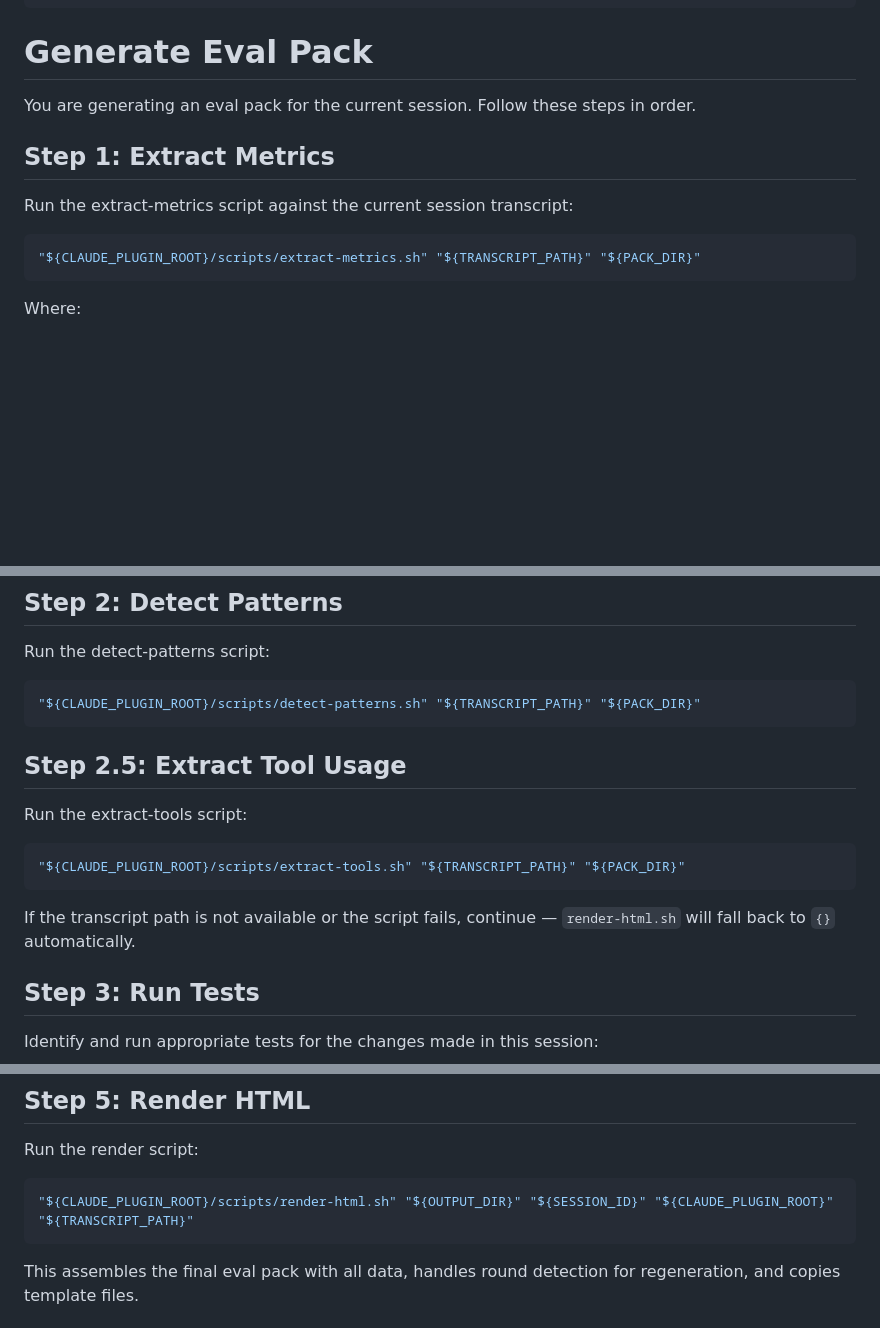
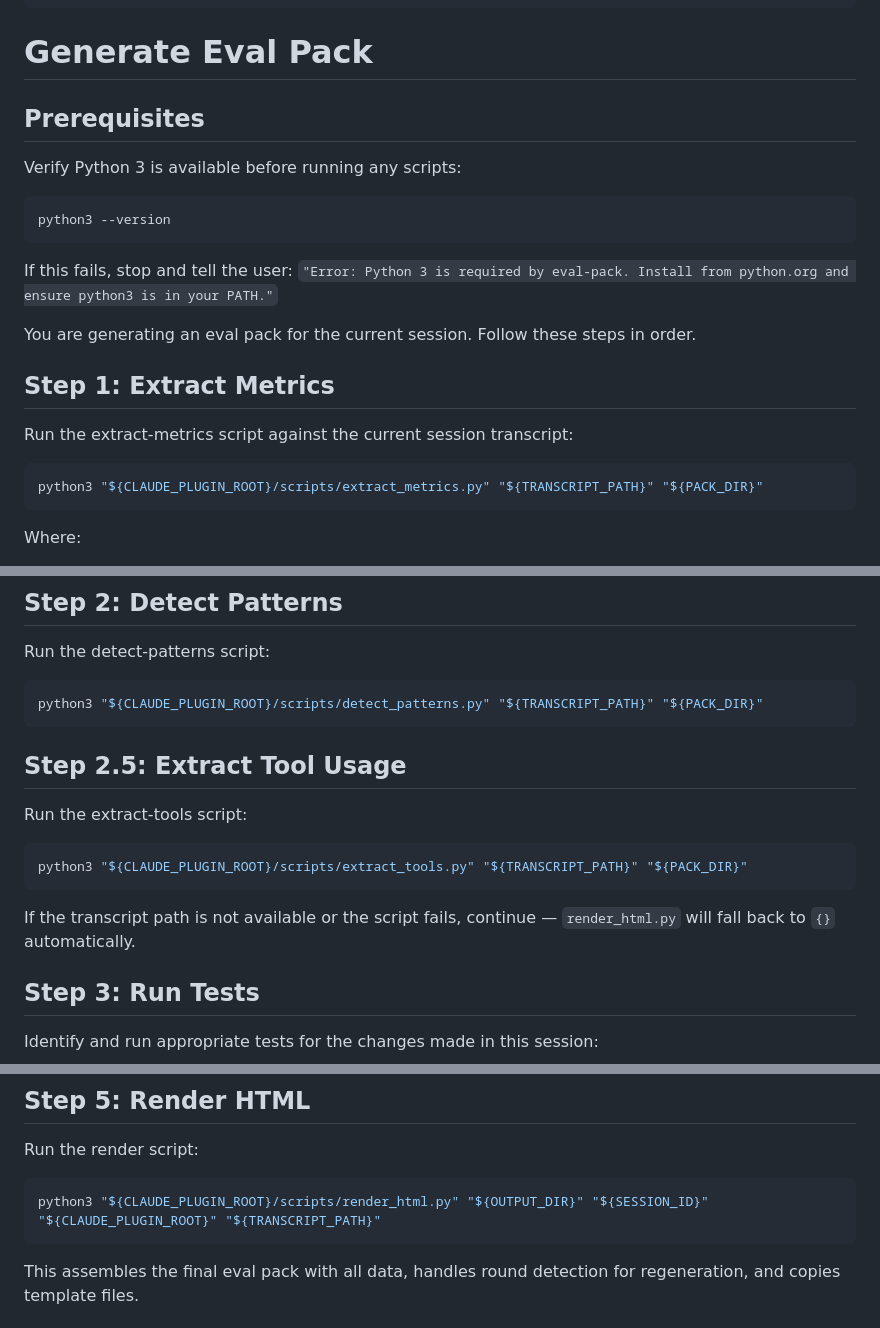
Before and after one commit to smalls257/eval-pack, a Markdown page: skills/generate/SKILL.md, 3 parts joined by grey strips. Drawn GitHub-style; blank space fills up the shorter version.

Commit message:
feat: add python3 guard to generate skill; update script invocations to .py

````diff
--- a/skills/generate/SKILL.md
+++ b/skills/generate/SKILL.md
@@ -4,6 +4,16 @@ tags: ["eval", "review", "metrics"]
 ---
 
 # Generate Eval Pack
+
+## Prerequisites
+
+Verify Python 3 is available before running any scripts:
+
+```bash
+python3 --version
+```
+
+If this fails, stop and tell the user: `"Error: Python 3 is required by eval-pack. Install from python.org and ensure python3 is in your PATH."`
 
 You are generating an eval pack for the current session. Follow these steps in order.
 
@@ -12,7 +22,7 @@ You are generating an eval pack for the current session. Follow these steps in o
 Run the extract-metrics script against the current session transcript:
 
 ```bash
-"${CLAUDE_PLUGIN_ROOT}/scripts/extract-metrics.sh" "${TRANSCRIPT_PATH}" "${PACK_DIR}"
+python3 "${CLAUDE_PLUGIN_ROOT}/scripts/extract_metrics.py" "${TRANSCRIPT_PATH}" "${PACK_DIR}"
 ```
 
 Where:
@@ -26,7 +36,7 @@ If the transcript path is not available, read the conversation history from cont
 Run the detect-patterns script:
 
 ```bash
-"${CLAUDE_PLUGIN_ROOT}/scripts/detect-patterns.sh" "${TRANSCRIPT_PATH}" "${PACK_DIR}"
+python3 "${CLAUDE_PLUGIN_ROOT}/scripts/detect_patterns.py" "${TRANSCRIPT_PATH}" "${PACK_DIR}"
 ```
 
 ## Step 2.5: Extract Tool Usage
@@ -34,10 +44,10 @@ Run the detect-patterns script:
 Run the extract-tools script:
 
 ```bash
-"${CLAUDE_PLUGIN_ROOT}/scripts/extract-tools.sh" "${TRANSCRIPT_PATH}" "${PACK_DIR}"
+python3 "${CLAUDE_PLUGIN_ROOT}/scripts/extract_tools.py" "${TRANSCRIPT_PATH}" "${PACK_DIR}"
 ```
 
-If the transcript path is not available or the script fails, continue — `render-html.sh` will fall back to `{}` automatically.
+If the transcript path is not available or the script fails, continue — `render_html.py` will fall back to `{}` automatically.
 
 ## Step 3: Run Tests
 
@@ -147,7 +157,7 @@ Be specific and actionable. Reference actual files, patterns, and moments from t
 Run the render script:
 
 ```bash
-"${CLAUDE_PLUGIN_ROOT}/scripts/render-html.sh" "${OUTPUT_DIR}" "${SESSION_ID}" "${CLAUDE_PLUGIN_ROOT}" "${TRANSCRIPT_PATH}"
+python3 "${CLAUDE_PLUGIN_ROOT}/scripts/render_html.py" "${OUTPUT_DIR}" "${SESSION_ID}" "${CLAUDE_PLUGIN_ROOT}" "${TRANSCRIPT_PATH}"
 ```
 
 This assembles the final eval pack with all data, handles round detection for regeneration, and copies template files.
````
